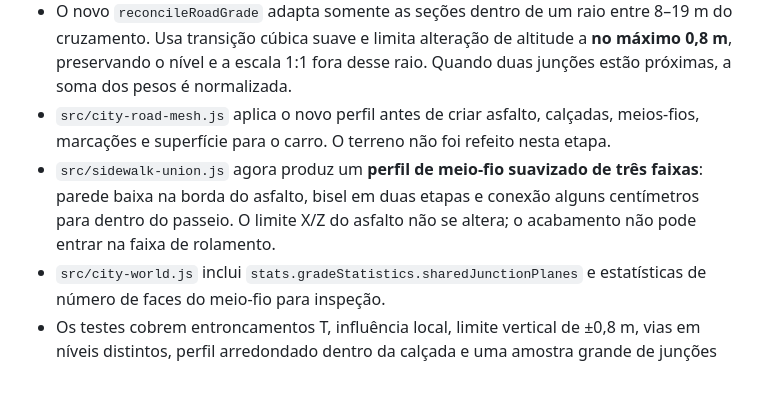
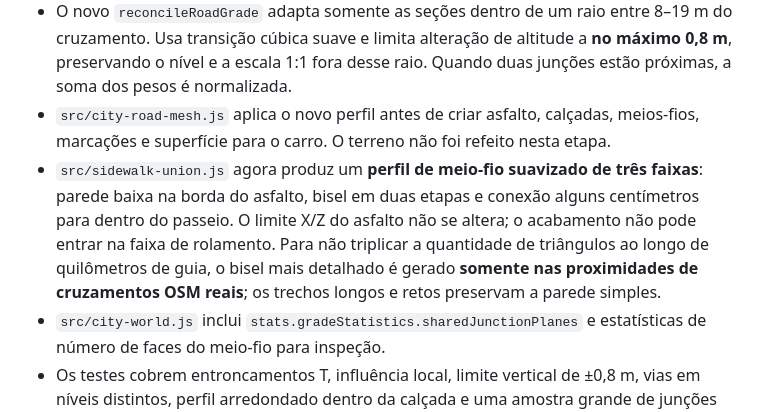
Before and after one commit to DevSouza208/buzun-simulator, a Markdown page: docs/ETAPA54_ACABAMENTO_CRUZAMENTOS.md, the part around the change. Rendered like a GitHub page; blank space fills up the shorter version.

Commit message:
docs: clarify intersection-scoped curb bevel for GPU efficiency

```diff
--- a/docs/ETAPA54_ACABAMENTO_CRUZAMENTOS.md
+++ b/docs/ETAPA54_ACABAMENTO_CRUZAMENTOS.md
@@ -8,7 +8,7 @@ As ruas já compartilhavam a altitude exata nos nós OSM, mas 5–15 m antes de
 - `src/intersection-grade.js` recebe ruas e nós compartilhados, agrupa por camada física OSM (nunca junta ponte com pista térrea), identifica a via dominante pela prioridade da união do asfalto, lê a inclinação local do DEM em ±3,5 m de sua direção e constrói um plano de referência para cada entroncamento real.
 - O novo `reconcileRoadGrade` adapta somente as seções dentro de um raio entre 8–19 m do cruzamento. Usa transição cúbica suave e limita alteração de altitude a **no máximo 0,8 m**, preservando o nível e a escala 1:1 fora desse raio. Quando duas junções estão próximas, a soma dos pesos é normalizada.
 - `src/city-road-mesh.js` aplica o novo perfil antes de criar asfalto, calçadas, meios-fios, marcações e superfície para o carro. O terreno não foi refeito nesta etapa.
-- `src/sidewalk-union.js` agora produz um **perfil de meio-fio suavizado de três faixas**: parede baixa na borda do asfalto, bisel em duas etapas e conexão alguns centímetros para dentro do passeio. O limite X/Z do asfalto não se altera; o acabamento não pode entrar na faixa de rolamento.
+- `src/sidewalk-union.js` agora produz um **perfil de meio-fio suavizado de três faixas**: parede baixa na borda do asfalto, bisel em duas etapas e conexão alguns centímetros para dentro do passeio. O limite X/Z do asfalto não se altera; o acabamento não pode entrar na faixa de rolamento. Para não triplicar a quantidade de triângulos ao longo de quilômetros de guia, o bisel mais detalhado é gerado **somente nas proximidades de cruzamentos OSM reais**; os trechos longos e retos preservam a parede simples.
 - `src/city-world.js` inclui `stats.gradeStatistics.sharedJunctionPlanes` e estatísticas de número de faces do meio-fio para inspeção.
 - Os testes cobrem entroncamentos T, influência local, limite vertical de ±0,8 m, vias em níveis distintos, perfil arredondado dentro da calçada e uma amostra grande de junções reais do Grajaú.
 
```
